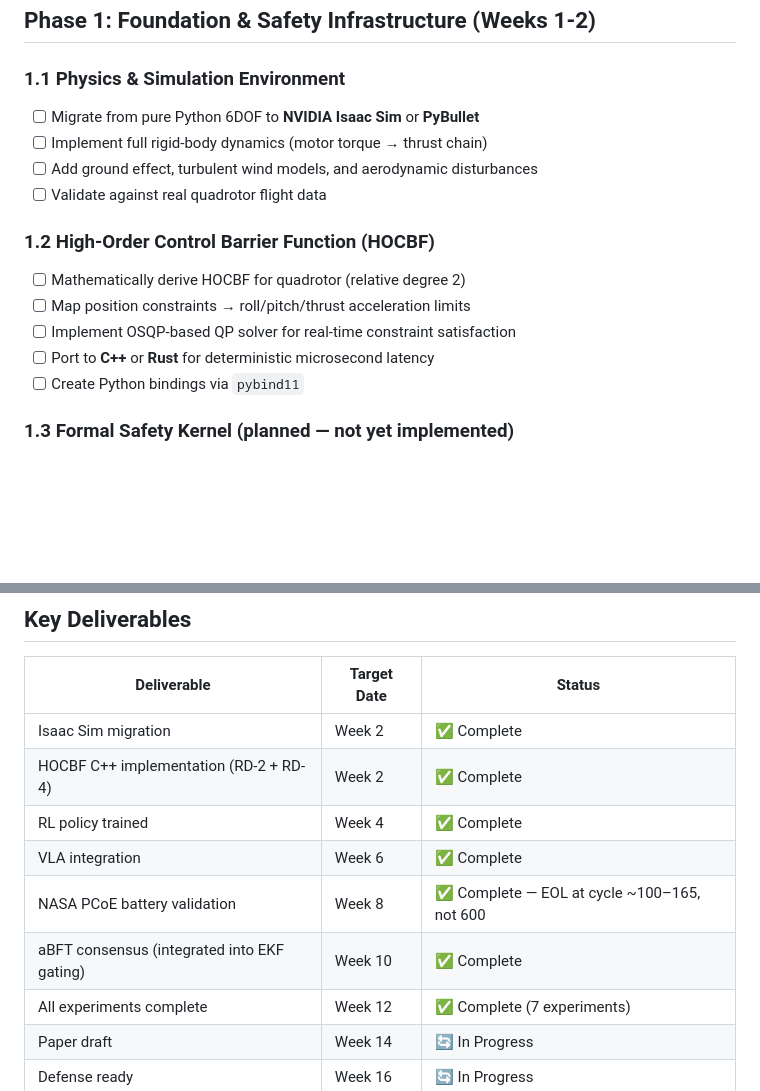
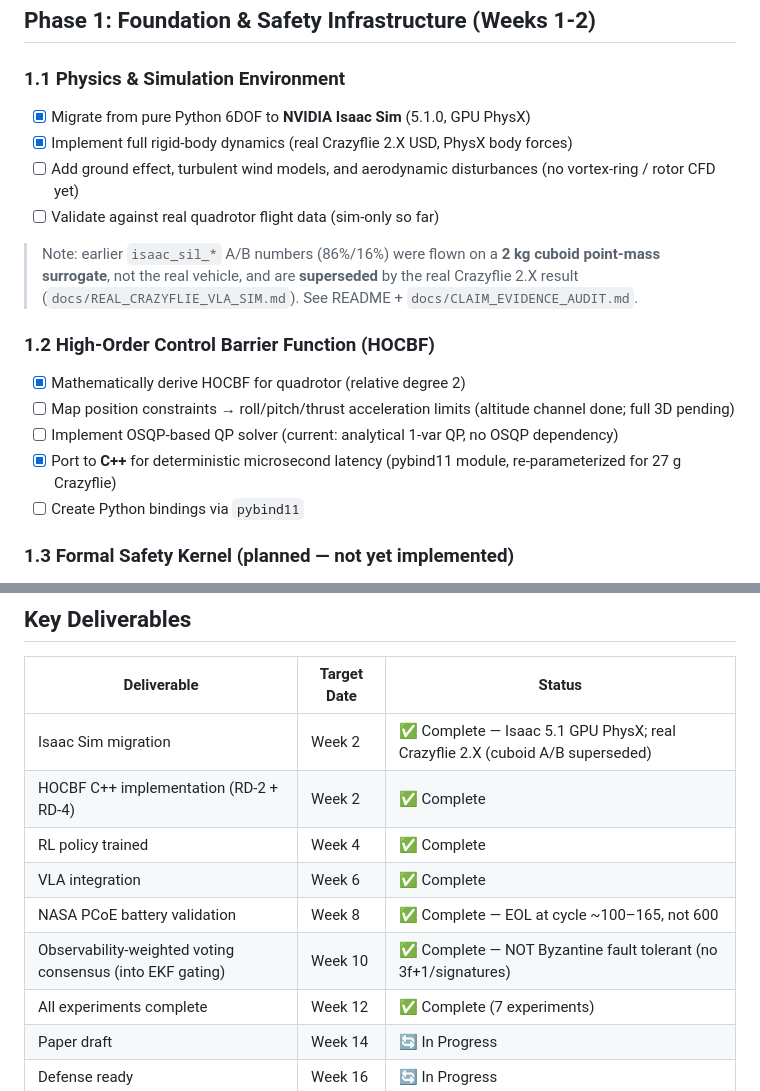
Before and after one commit to Rhutvik-pachghare1999/autonomous-drone-safety-architecture, a Markdown page: ROADMAP.md, 2 parts joined by grey strips. Rendered like a GitHub page; blank space fills up the shorter version.

Commit message:
Roadmap: reconcile with README/Architecture/audit — mark Isaac/Crazyflie done, cuboid A/B superseded, drop aBFT over-claim
- 1.1/1.2 checkboxes now reflect real state (Isaac 5.1 GPU PhysX + real Crazyflie 2.X done;
  aerodynamic/OSQP/3D items honestly still open)
- Add cuboid-surrogate superseded note so Roadmap matches README + CLAIM_EVIDENCE_AUDIT
- Deliverables: rename 'aBFT consensus' -> 'observability-weighted voting (NOT Byzantine FT)'
  consistent with the code/README rename

```diff
--- a/ROADMAP.md
+++ b/ROADMAP.md
@@ -8,16 +8,20 @@
 ## Phase 1: Foundation & Safety Infrastructure (Weeks 1-2)
 
 ### 1.1 Physics & Simulation Environment
-- [ ] Migrate from pure Python 6DOF to **NVIDIA Isaac Sim** or **PyBullet**
-- [ ] Implement full rigid-body dynamics (motor torque → thrust chain)
-- [ ] Add ground effect, turbulent wind models, and aerodynamic disturbances
-- [ ] Validate against real quadrotor flight data
+- [x] Migrate from pure Python 6DOF to **NVIDIA Isaac Sim** (5.1.0, GPU PhysX)
+- [x] Implement full rigid-body dynamics (real Crazyflie 2.X USD, PhysX body forces)
+- [ ] Add ground effect, turbulent wind models, and aerodynamic disturbances (no vortex-ring / rotor CFD yet)
+- [ ] Validate against real quadrotor flight data (sim-only so far)
+
+> Note: earlier `isaac_sil_*` A/B numbers (86%/16%) were flown on a **2 kg cuboid point-mass
+> surrogate**, not the real vehicle, and are **superseded** by the real Crazyflie 2.X result
+> (`docs/REAL_CRAZYFLIE_VLA_SIM.md`). See README + `docs/CLAIM_EVIDENCE_AUDIT.md`.
 
 ### 1.2 High-Order Control Barrier Function (HOCBF)
-- [ ] Mathematically derive HOCBF for quadrotor (relative degree 2)
-- [ ] Map position constraints → roll/pitch/thrust acceleration limits
-- [ ] Implement OSQP-based QP solver for real-time constraint satisfaction
-- [ ] Port to **C++** or **Rust** for deterministic microsecond latency
+- [x] Mathematically derive HOCBF for quadrotor (relative degree 2)
+- [ ] Map position constraints → roll/pitch/thrust acceleration limits (altitude channel done; full 3D pending)
+- [ ] Implement OSQP-based QP solver (current: analytical 1-var QP, no OSQP dependency)
+- [x] Port to **C++** for deterministic microsecond latency (pybind11 module, re-parameterized for 27 g Crazyflie)
 - [ ] Create Python bindings via `pybind11`
 
 ### 1.3 Formal Safety Kernel (planned — not yet implemented)
@@ -169,12 +173,12 @@ The following properties are the *intended* invariants for a future FSM/Z3 verif
 
 | Deliverable | Target Date | Status |
 |-------------|-------------|--------|
-| Isaac Sim migration | Week 2 | ✅ Complete |
+| Isaac Sim migration | Week 2 | ✅ Complete — Isaac 5.1 GPU PhysX; real Crazyflie 2.X (cuboid A/B superseded) |
 | HOCBF C++ implementation (RD-2 + RD-4) | Week 2 | ✅ Complete |
 | RL policy trained | Week 4 | ✅ Complete |
 | VLA integration | Week 6 | ✅ Complete |
 | NASA PCoE battery validation | Week 8 | ✅ Complete — EOL at cycle ~100–165, not 600 |
-| aBFT consensus (integrated into EKF gating) | Week 10 | ✅ Complete |
+| Observability-weighted voting consensus (into EKF gating) | Week 10 | ✅ Complete — NOT Byzantine fault tolerant (no 3f+1/signatures) |
 | All experiments complete | Week 12 | ✅ Complete (7 experiments) |
 | Paper draft | Week 14 | 🔄 In Progress |
 | Defense ready | Week 16 | 🔄 In Progress |
```
